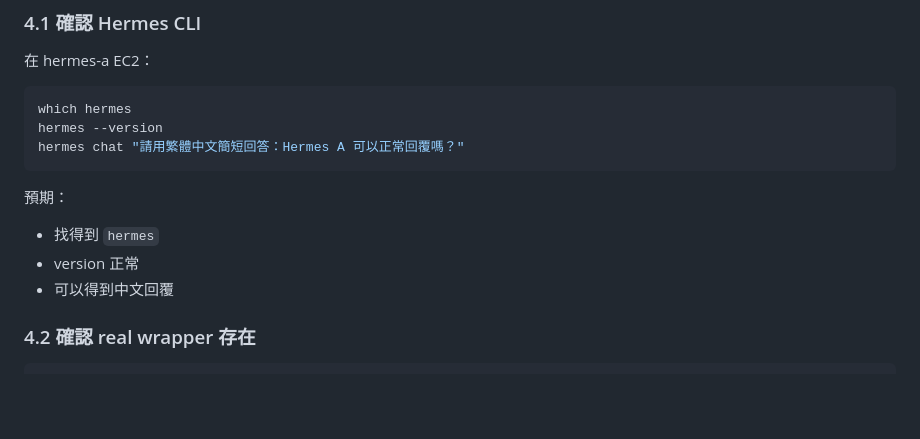
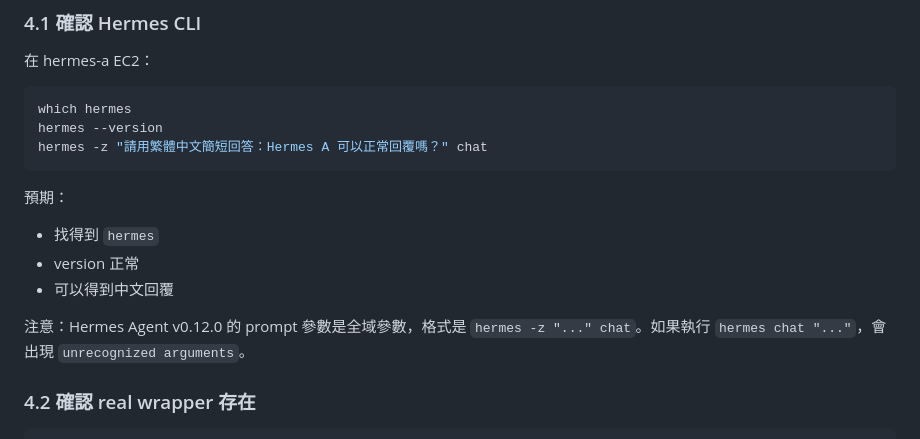
Before and after one commit to haha1811/aiMeeting, a Markdown page: docs/PHASE_2_REAL_HERMES_EXECUTION_RUNBOOK.md, the part around one of its changes. Rendered like a GitHub page; blank space fills up the shorter version.

Commit message:
fix-hermes-cli-prompt-command

````diff
--- a/docs/PHASE_2_REAL_HERMES_EXECUTION_RUNBOOK.md
+++ b/docs/PHASE_2_REAL_HERMES_EXECUTION_RUNBOOK.md
@@ -134,7 +134,7 @@ EC2 若用 apt/nvm 安裝 Node，依實際路徑調整。
 ```bash
 which hermes
 hermes --version
-hermes chat "請用繁體中文簡短回答：Hermes A 可以正常回覆嗎？"
+hermes -z "請用繁體中文簡短回答：Hermes A 可以正常回覆嗎？" chat
 ```
 
 預期：
@@ -142,6 +142,8 @@ hermes chat "請用繁體中文簡短回答：Hermes A 可以正常回覆嗎？"
 - 找得到 `hermes`
 - version 正常
 - 可以得到中文回覆
+
+注意：Hermes Agent v0.12.0 的 prompt 參數是全域參數，格式是 `hermes -z "..." chat`。如果執行 `hermes chat "..."`，會出現 `unrecognized arguments`。
 
 ### 4.2 確認 real wrapper 存在
 
````
Also changed, not shown: other parts of docs/PHASE_2_REAL_HERMES_EXECUTION_RUNBOOK.md (+1 -1 lines), docs/step_11_real_hermes_agent_setup_guide_2026_05_06.md (+3 -1 lines).
